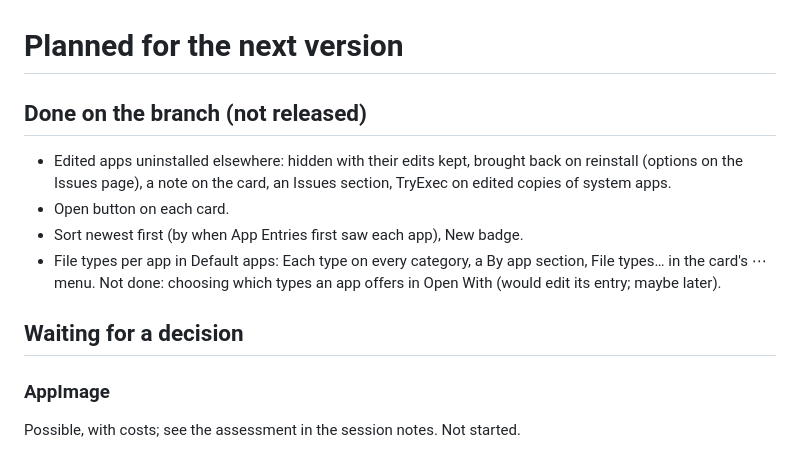
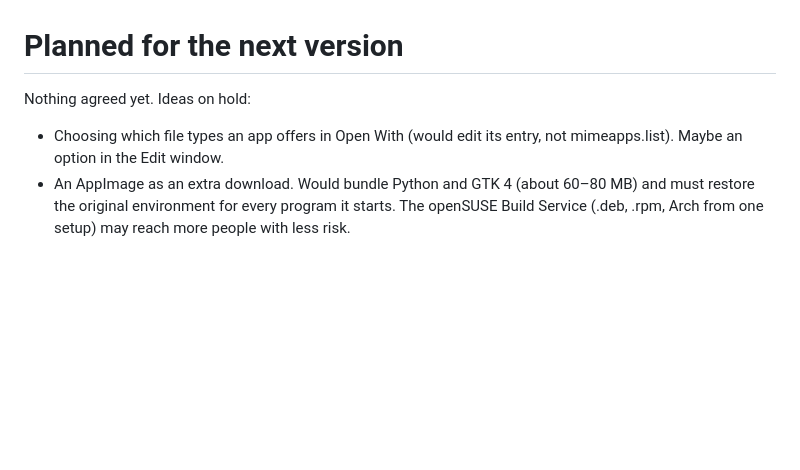
Before and after one commit to HypestHyper/AppEntries, a Markdown page: NEXT.md, the part around the change. Drawn GitHub-style; blank space fills up the shorter version.

```diff
--- a/NEXT.md
+++ b/NEXT.md
@@ -1,18 +1,10 @@
 # Planned for the next version
 
-## Done on the branch (not released)
+Nothing agreed yet. Ideas on hold:
 
-- Edited apps uninstalled elsewhere: hidden with their edits kept, brought
-  back on reinstall (options on the Issues page), a note on the card, an
-  Issues section, TryExec on edited copies of system apps.
-- Open button on each card.
-- Sort newest first (by when App Entries first saw each app), New badge.
-- File types per app in Default apps: Each type on every category, a By
-  app section, File types… in the card's ⋯ menu. Not done: choosing which
-  types an app offers in Open With (would edit its entry; maybe later).
-
-## Waiting for a decision
-
-### AppImage
-
-Possible, with costs; see the assessment in the session notes. Not started.
+- Choosing which file types an app offers in Open With (would edit its
+  entry, not mimeapps.list). Maybe an option in the Edit window.
+- An AppImage as an extra download. Would bundle Python and GTK 4 (about
+  60–80 MB) and must restore the original environment for every program it
+  starts. The openSUSE Build Service (.deb, .rpm, Arch from one setup) may
+  reach more people with less risk.
```
Also changed, not shown: CHANGELOG.md (+1 -1 lines), README.md (+5 -3 lines), docs/screenshots/default-apps.png, docs/screenshots/main.png, 3 other files.
